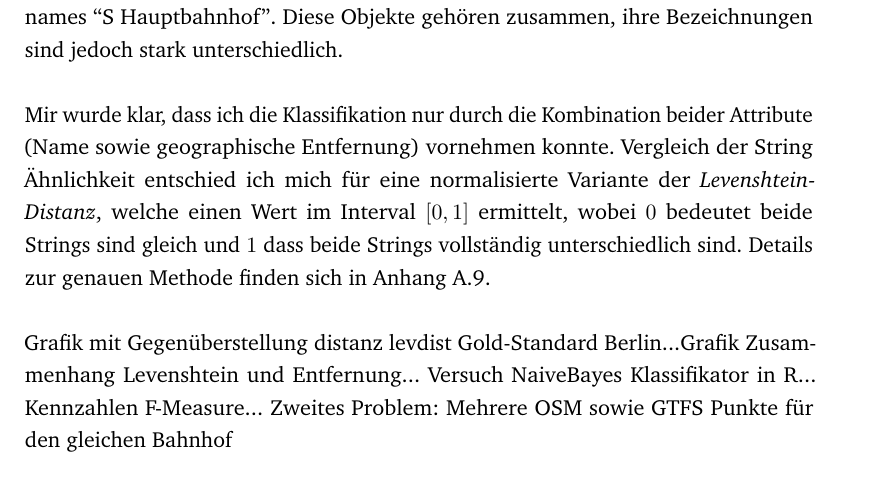
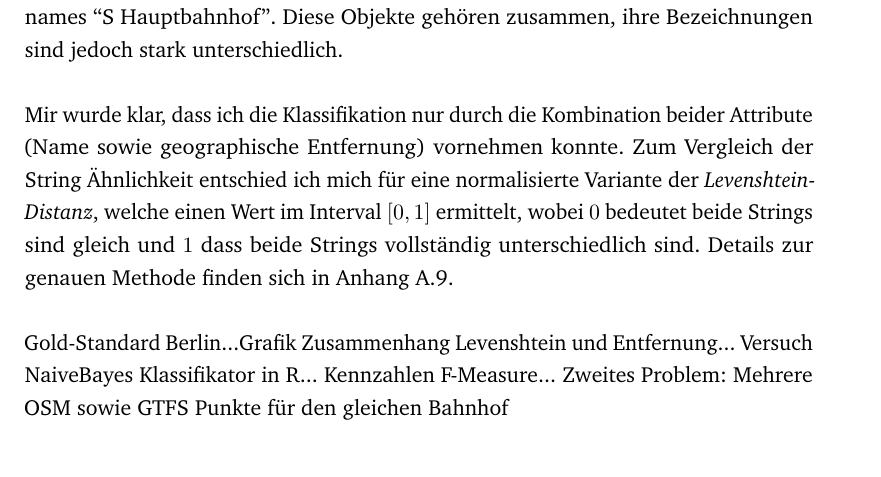
Before and after one commit to devfoo-one/Praxisbericht, a LaTeX thesis (main.tex, which reads content/chapter2_taetigkeitsbereiche.tex): part of page 14 of 35, cut so that both start at the same text. Compiled offline with pdfLaTeX.

Commit message:
kleine Änderungen

```diff
--- a/content/chapter2_taetigkeitsbereiche.tex
+++ b/content/chapter2_taetigkeitsbereiche.tex
@@ -207,10 +207,10 @@ Ebensowenig konnte eine Bereichssuche genutzt werden, da nicht zugehörige Bahnh
  \end{figure}
 Der Name konnte ebenfalls nicht alleinstehend als Schlüssel verwendet werden. Zum Beispiel existiert in den DB-GTFS Daten ein Objekt names ``Berlin Hbf'' und in den OpenStreetMap Daten ein Objekt names ``S Hauptbahnhof''. Diese Objekte gehören zusammen, ihre Bezeichnungen sind jedoch stark unterschiedlich.
 
-Mir wurde klar, dass ich die Klassifikation nur durch die Kombination beider Attribute (Name sowie geographische Entfernung) vornehmen konnte. Vergleich der String Ähnlichkeit entschied ich mich für eine normalisierte Variante der \textit{Levenshtein-Distanz}, welche einen Wert im Interval $[0,1]$ ermittelt, wobei $0$ bedeutet beide Strings sind gleich und $1$ dass beide Strings vollständig unterschiedlich sind. Details zur genauen Methode finden sich in Anhang \ref{sec:appendix:levenshtein}.
+Mir wurde klar, dass ich die Klassifikation nur durch die Kombination beider Attribute (Name sowie geographische Entfernung) vornehmen konnte. Zum Vergleich der String Ähnlichkeit entschied ich mich für eine normalisierte Variante der \textit{Levenshtein-Distanz}, welche einen Wert im Interval $[0,1]$ ermittelt, wobei $0$ bedeutet beide Strings sind gleich und $1$ dass beide Strings vollständig unterschiedlich sind. Details zur genauen Methode finden sich in Anhang \ref{sec:appendix:levenshtein}.
 
 
-Grafik mit Gegenüberstellung distanz levdist
+
 Gold-Standard Berlin...Grafik Zusammenhang Levenshtein und Entfernung...
 Versuch NaiveBayes Klassifikator in R... Kennzahlen F-Measure...
 Zweites Problem: Mehrere OSM sowie GTFS Punkte für den gleichen Bahnhof
```
Also changed, not shown: content/chapter2_taetigkeitsbereiche.tex (4 more changed lines), 1 other file.
